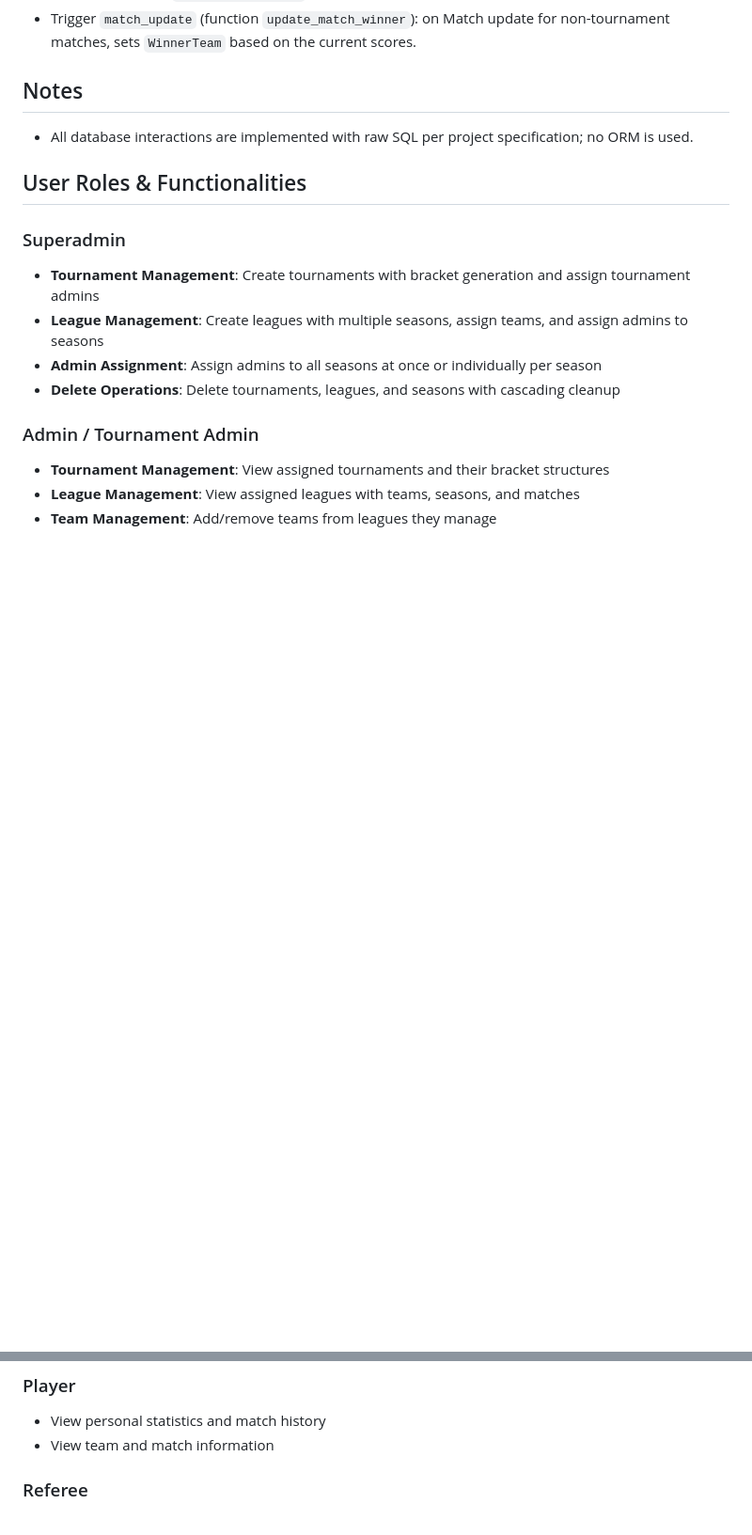
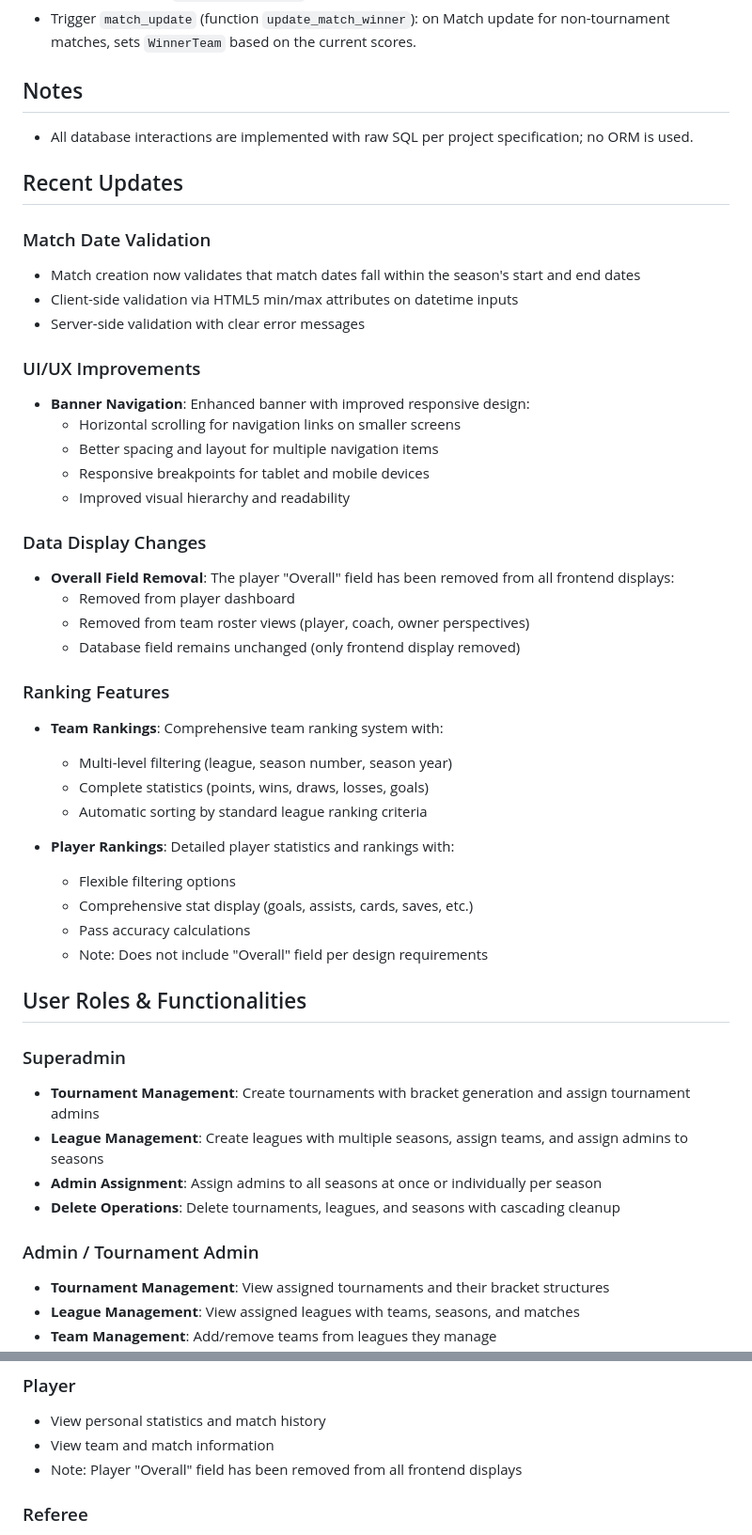
Before and after one commit to simay-uygur/CS-353-Sports-League-and-Player-Management-System, a Markdown page: README.md, 2 parts joined by grey strips. Shown: that part at 94% size. Rendered like a GitHub page; blank space fills up the shorter version.

Commit message:
readme adjustment

```diff
--- a/README.md
+++ b/README.md
@@ -36,6 +36,38 @@ docker compose down -v
 ## Notes
 - All database interactions are implemented with raw SQL per project specification; no ORM is used.
 
+## Recent Updates
+
+### Match Date Validation
+- Match creation now validates that match dates fall within the season's start and end dates
+- Client-side validation via HTML5 min/max attributes on datetime inputs
+- Server-side validation with clear error messages
+
+### UI/UX Improvements
+- **Banner Navigation**: Enhanced banner with improved responsive design:
+  - Horizontal scrolling for navigation links on smaller screens
+  - Better spacing and layout for multiple navigation items
+  - Responsive breakpoints for tablet and mobile devices
+  - Improved visual hierarchy and readability
+
+### Data Display Changes
+- **Overall Field Removal**: The player "Overall" field has been removed from all frontend displays:
+  - Removed from player dashboard
+  - Removed from team roster views (player, coach, owner perspectives)
+  - Database field remains unchanged (only frontend display removed)
+
+### Ranking Features
+- **Team Rankings**: Comprehensive team ranking system with:
+  - Multi-level filtering (league, season number, season year)
+  - Complete statistics (points, wins, draws, losses, goals)
+  - Automatic sorting by standard league ranking criteria
+
+- **Player Rankings**: Detailed player statistics and rankings with:
+  - Flexible filtering options
+  - Comprehensive stat display (goals, assists, cards, saves, etc.)
+  - Pass accuracy calculations
+  - Note: Does not include "Overall" field per design requirements
+
 ## User Roles & Functionalities
 
 ### Superadmin
@@ -65,6 +109,7 @@ docker compose down -v
 ### Player
 - View personal statistics and match history
 - View team and match information
+- Note: Player "Overall" field has been removed from all frontend displays
 
 ### Referee
 - View assigned matches
```
Also changed, not shown: other parts of README.md (+13 -1 lines).
